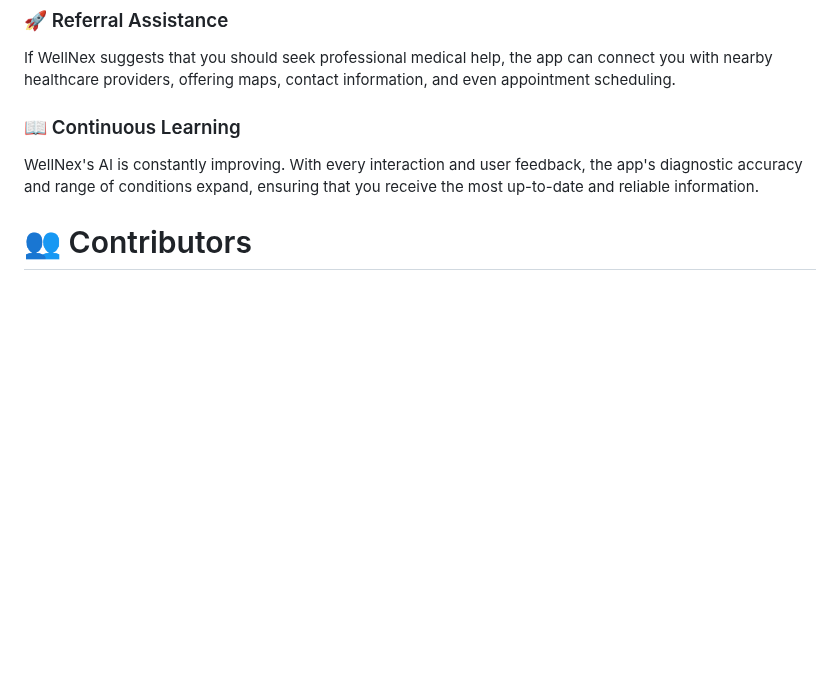
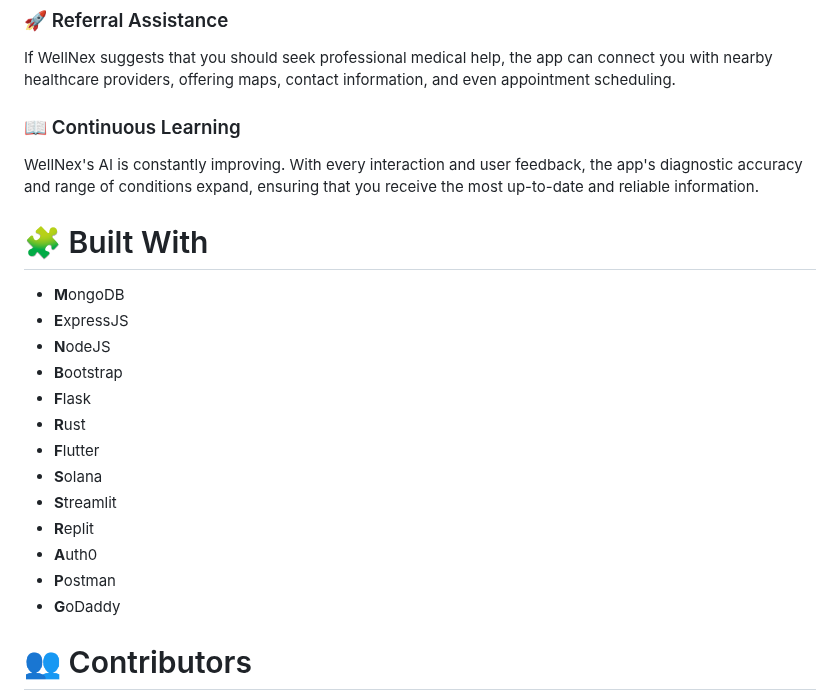
Before and after one commit to TeamZetta/WellNex, a Markdown page: README.md, the part around the change. Rendered like a GitHub page; blank space fills up the shorter version.

```diff
--- a/README.md
+++ b/README.md
@@ -44,6 +44,22 @@ If WellNex suggests that you should seek professional medical help, the app can
 
 WellNex's AI is constantly improving. With every interaction and user feedback, the app's diagnostic accuracy and range of conditions expand, ensuring that you receive the most up-to-date and reliable information.
 
+# 🧩 Built With
+
+- **M**ongoDB
+- **E**xpressJS
+- **N**odeJS
+- **B**ootstrap
+- **F**lask
+- **R**ust
+- **F**lutter
+- **S**olana
+- **S**treamlit
+- **R**eplit
+- **A**uth0
+- **P**ostman
+- **G**oDaddy
+
 # 👥 Contributors
 
 - Raja Majumdar - [LinkedIn](https://www.linkedin.com/in/raja-majumdar/) | [GitHub](https://github.com/r3yc0n1c)
```
